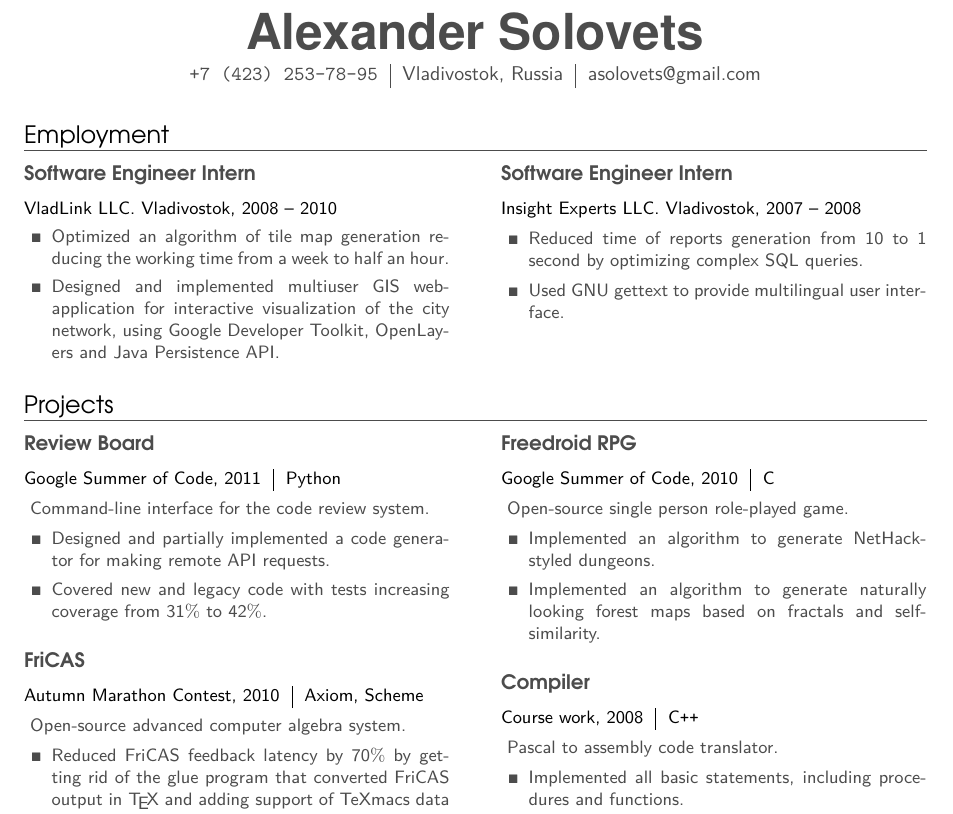
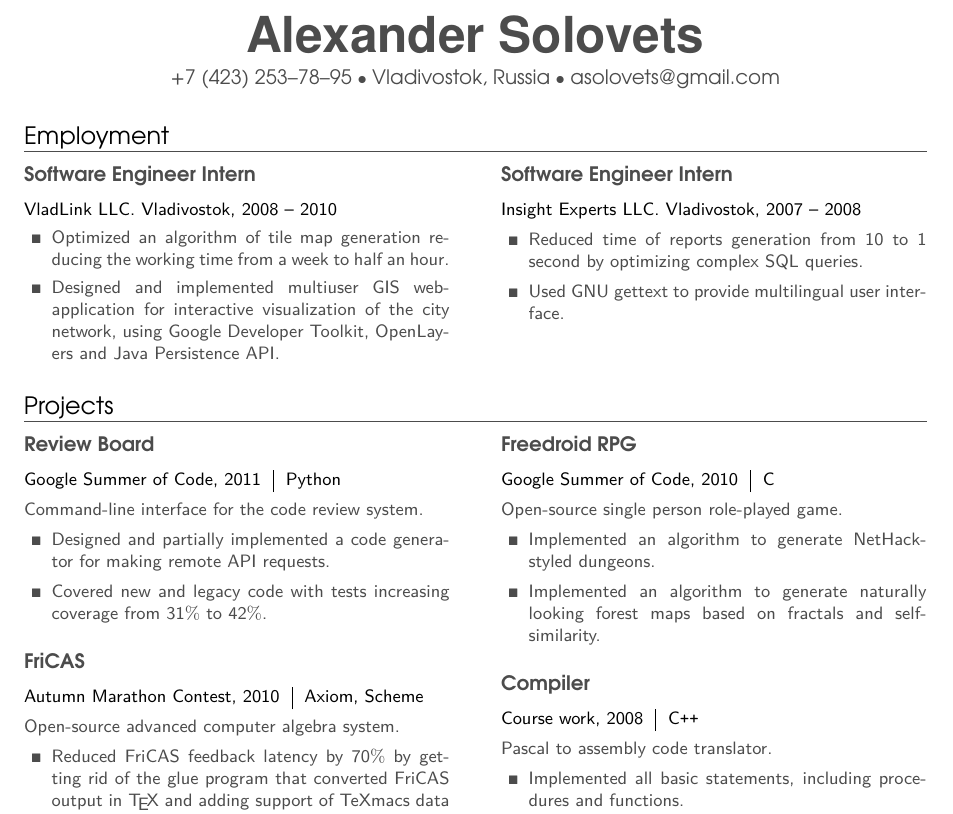
Before and after one commit to mbait/resume, a LaTeX CV (resume.tex, which reads style.sty): part of the page, cut so that both start at the same text. Compiled offline with pdfLaTeX.

Commit message:
Visual additions.

```diff
--- a/resume.tex
+++ b/resume.tex
@@ -52,12 +52,9 @@
 \sf
 
 \begin{center}
-	{\Huge \bfseries \name}
-	\vskip 4pt
-	\begin{tabular}{r|c|r}
-		\tt
-		\href{tel:+7-423-253-78-95}{+7 (423) 253--78--95} & Vladivostok, Russia & \href{mailto:asolovets@gmail.com}{asolovets@gmail.com}\\
-	\end{tabular}
+	{\Huge \bfseries \name}\\
+	\vskip 1ex
+	\fontfamily{qag}\selectfont{\href{tel:+7-423-253-78-95}{+7 (423) 253--78--95} {\small$\bullet$} Vladivostok, Russia {\small$\bullet$} \href{mailto:asolovets@gmail.com}{asolovets@gmail.com}}
 \end{center}
 
 \small
--- a/style.sty
+++ b/style.sty
@@ -35,7 +35,7 @@
 {\subsubsection*{\fontfamily{qag}\selectfont{#1}}{\color{black}#2}}{}
 
 \newenvironment{project2}[2]
-{\subsubsection*{\fontfamily{qag}\selectfont{#1}}{\color{black}#2\vspace{1ex}\\}}{}
+{\subsubsection*{\fontfamily{qag}\selectfont{#1}}{\color{black}#2\vskip 1ex}}{}
 
 % Double-underlined headers
 \renewcommand{\section}[1]{
```
